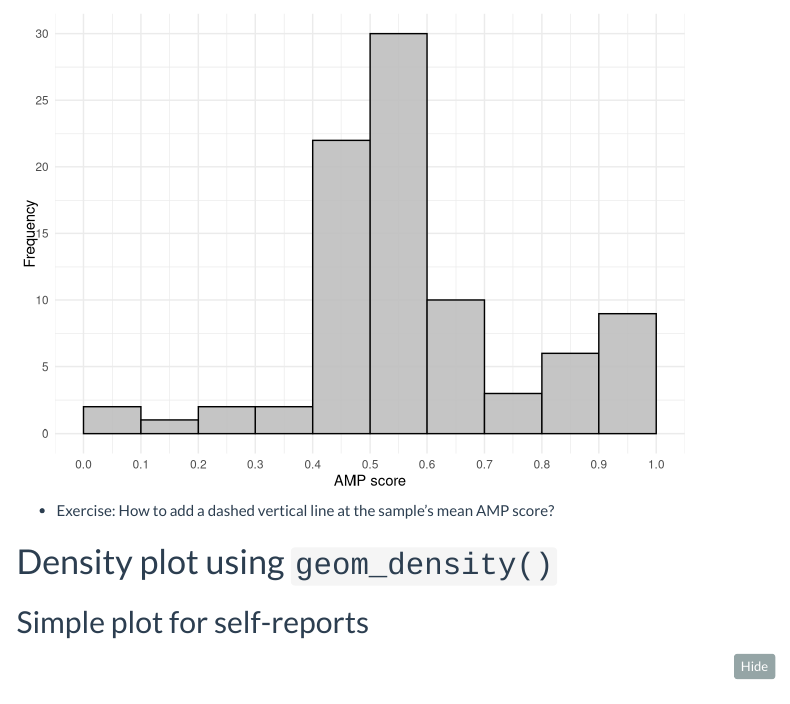
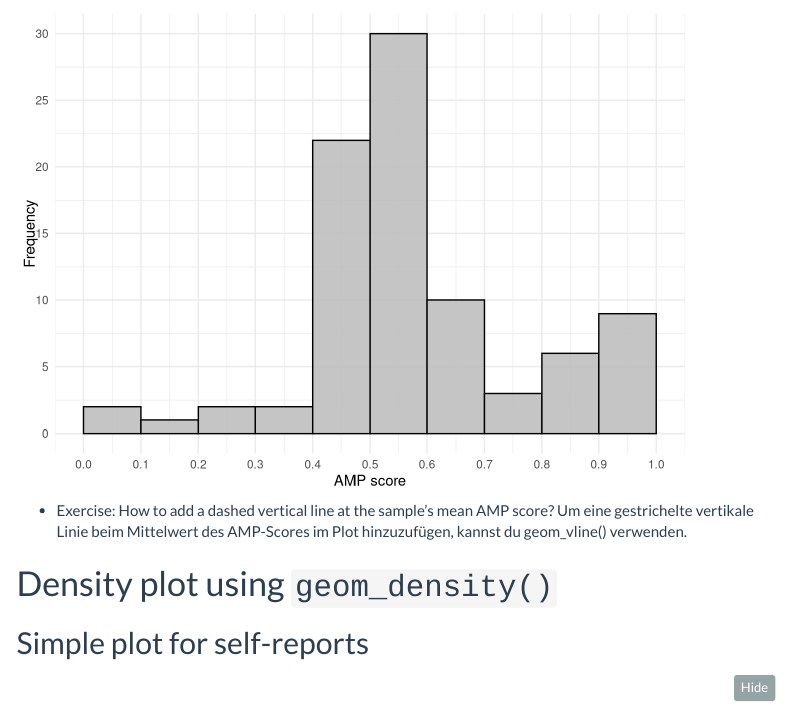
Before and after one commit to muellerluk98/wrangling-course-assignements, an R Markdown document (intro to visualisation using ggplot/intro to visualisation using ggplot/analysis/intro_to_ggplot.Rmd): the page in a window 1100 px wide, from 6530 px down. Rendered offline with R 4.5, knitr and Pandoc, with nearby package versions; some code elsewhere in the file could not run offline; menus at the side of the page are left out; long lines of code are wrapped.

Commit message:
Update intro_to_ggplot.Rmd
solved excercise dashed vertical line

````diff
--- a/intro to visualisation using ggplot/intro to visualisation using ggplot/analysis/intro_to_ggplot.Rmd
+++ b/intro to visualisation using ggplot/intro to visualisation using ggplot/analysis/intro_to_ggplot.Rmd
@@ -234,6 +234,7 @@ plotAMP
 ```
 
 - Exercise: How to add a dashed vertical line at the sample's mean AMP score?
+Um eine gestrichelte vertikale Linie beim Mittelwert des AMP-Scores im Plot hinzuzufügen, kannst du geom_vline() verwenden.
 
 
 # Density plot using `geom_density()`
````
